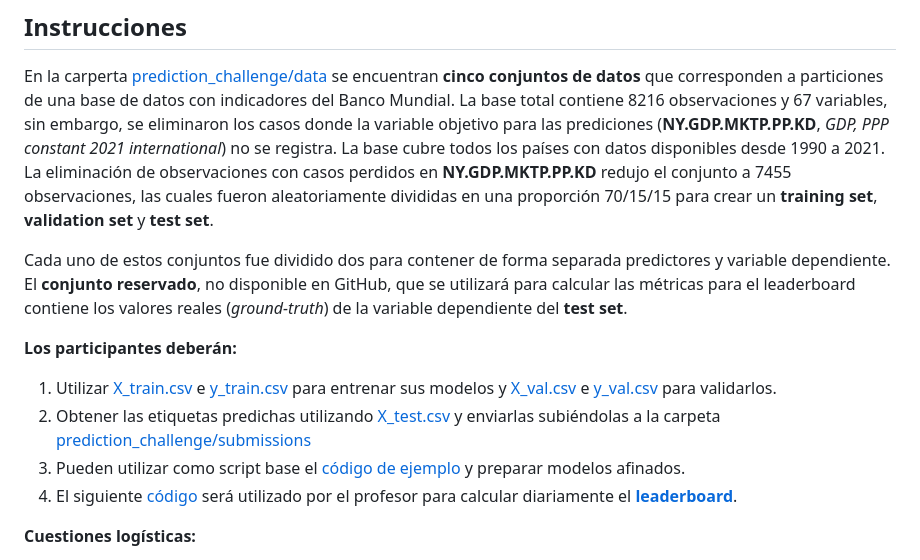
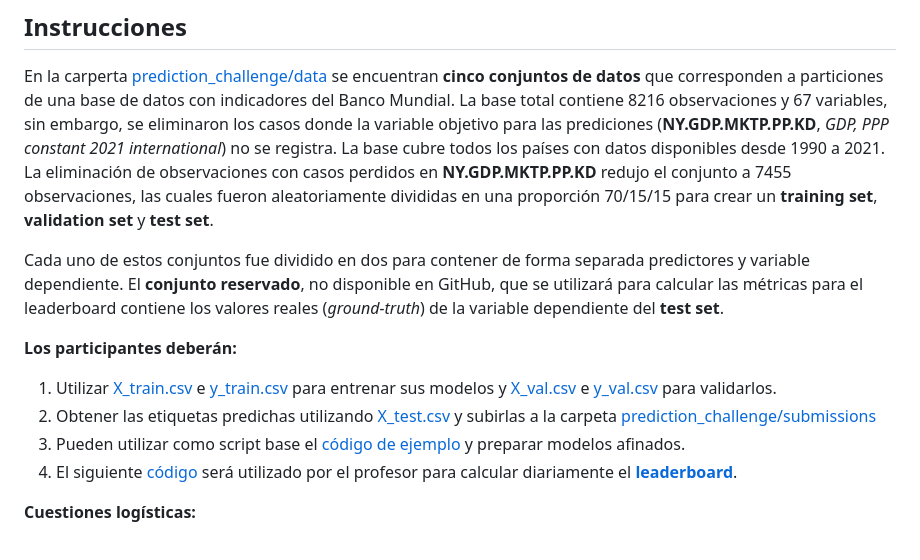
Before and after one commit to Doctorado-UDP/data-mining-2024, a Markdown page: prediction_challenge/README.md, the part around the change. GitHub-like rendering.

```diff
--- a/prediction_challenge/README.md
+++ b/prediction_challenge/README.md
@@ -8,12 +8,12 @@
 
 En la carperta [prediction_challenge/data](https://github.com/Doctorado-UDP/data-mining-2024/tree/main/prediction_challenge/data) se encuentran **cinco conjuntos de datos** que corresponden a particiones de una base de datos con indicadores del Banco Mundial. La base total contiene 8216 observaciones y 67 variables, sin embargo, se eliminaron los casos donde la variable objetivo para las prediciones (**NY.GDP.MKTP.PP.KD**, *GDP, PPP constant 2021 international*) no se registra. La base cubre todos los países con datos disponibles desde 1990 a 2021. La eliminación de observaciones con casos perdidos en **NY.GDP.MKTP.PP.KD** redujo el conjunto a 7455 observaciones, las cuales fueron aleatoriamente divididas en una proporción 70/15/15 para crear un **training set**, **validation set** y **test set**.
 
-Cada uno de estos conjuntos fue dividido dos para contener de forma separada predictores y variable dependiente. El **conjunto reservado**, no disponible en GitHub, que se utilizará para calcular las métricas para el leaderboard contiene los valores reales (*ground-truth*) de la variable dependiente del **test set**.
+Cada uno de estos conjuntos fue dividido en dos para contener de forma separada predictores y variable dependiente. El **conjunto reservado**, no disponible en GitHub, que se utilizará para calcular las métricas para el leaderboard contiene los valores reales (*ground-truth*) de la variable dependiente del **test set**.
 
 **Los participantes deberán:**
 
 1. Utilizar [X_train.csv](https://github.com/Doctorado-UDP/data-mining-2024/blob/main/prediction_challenge/data/X_train.csv) e [y_train.csv](https://github.com/Doctorado-UDP/data-mining-2024/blob/main/prediction_challenge/data/y_train.csv) para entrenar sus modelos y [X_val.csv](https://github.com/Doctorado-UDP/data-mining-2024/blob/main/prediction_challenge/data/X_val.csv) e [y_val.csv](https://github.com/Doctorado-UDP/data-mining-2024/blob/main/prediction_challenge/data/y_val.csv) para validarlos.
-2. Obtener las etiquetas predichas utilizando [X_test.csv](https://github.com/Doctorado-UDP/data-mining-2024/blob/main/prediction_challenge/data/X_test.csv) y enviarlas subiéndolas a la carpeta [prediction_challenge/submissions](https://github.com/Doctorado-UDP/data-mining-2024/tree/main/prediction_challenge/submissions)
+2. Obtener las etiquetas predichas utilizando [X_test.csv](https://github.com/Doctorado-UDP/data-mining-2024/blob/main/prediction_challenge/data/X_test.csv) y subirlas a la carpeta [prediction_challenge/submissions](https://github.com/Doctorado-UDP/data-mining-2024/tree/main/prediction_challenge/submissions)
 3. Pueden utilizar como script base el [código de ejemplo](https://github.com/Doctorado-UDP/data-mining-2024/blob/main/prediction_challenge/baseline_model.ipynb) y preparar modelos afinados.
 4. El siguiente [código](https://github.com/Doctorado-UDP/data-mining-2024/blob/main/prediction_challenge/submissions_eval.ipynb) será utilizado por el profesor para calcular diariamente el [**leaderboard**](https://github.com/Doctorado-UDP/data-mining-2024/blob/main/prediction_challenge/leaderboard.csv).
 
```
